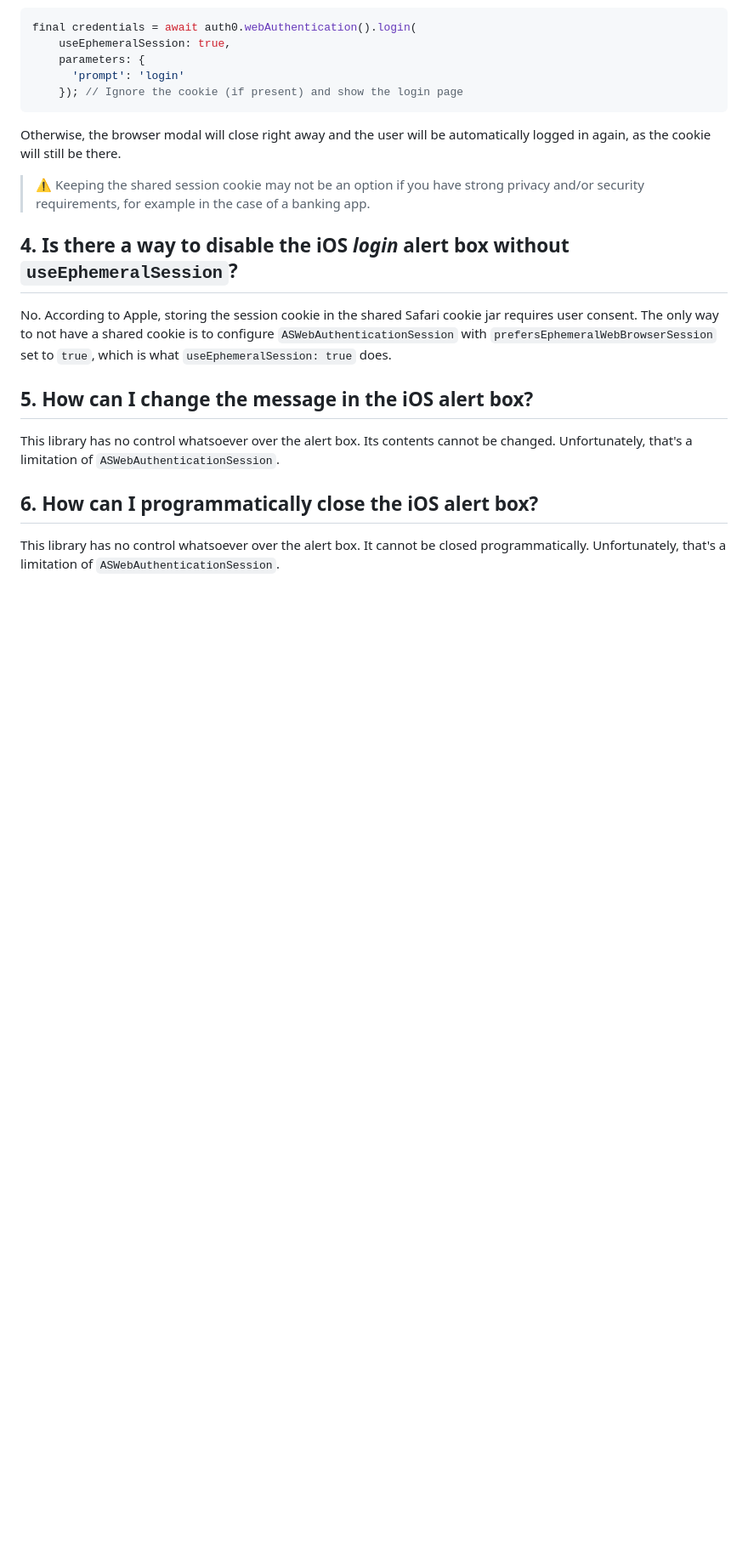
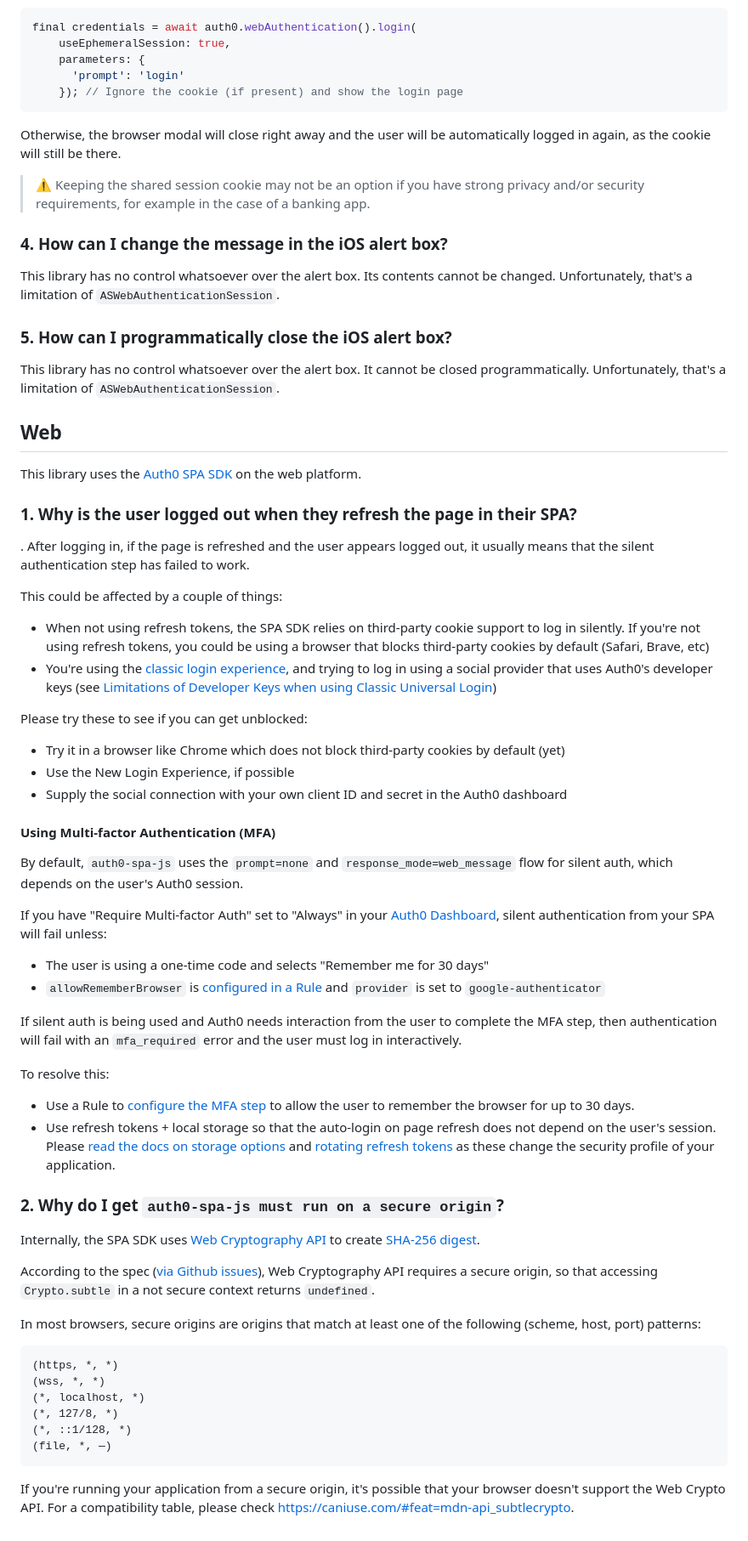
Before and after one commit to auth0/auth0-flutter, a Markdown page: auth0_flutter/FAQ.md, the part around the change printed below. Shown: that part at 85% size. Rendered like a GitHub page; blank space fills up the shorter version.

````diff
--- a/auth0_flutter/FAQ.md
+++ b/auth0_flutter/FAQ.md
@@ -145,14 +147,64 @@ Otherwise, the browser modal will close right away and the user will be automati
 
 > ⚠️ Keeping the shared session cookie may not be an option if you have strong privacy and/or security requirements, for example in the case of a banking app.
 
-## 4. Is there a way to disable the iOS _login_ alert box without `useEphemeralSession`?
-
-No. According to Apple, storing the session cookie in the shared Safari cookie jar requires user consent. The only way to not have a shared cookie is to configure `ASWebAuthenticationSession` with `prefersEphemeralWebBrowserSession` set to `true`, which is what `useEphemeralSession: true` does.
-
-## 5. How can I change the message in the iOS alert box?
+### 4. How can I change the message in the iOS alert box?
 
 This library has no control whatsoever over the alert box. Its contents cannot be changed. Unfortunately, that's a limitation of `ASWebAuthenticationSession`.
 
-## 6. How can I programmatically close the iOS alert box?
+### 5. How can I programmatically close the iOS alert box?
 
 This library has no control whatsoever over the alert box. It cannot be closed programmatically. Unfortunately, that's a limitation of `ASWebAuthenticationSession`.
+
+## Web
+
+This library uses the [Auth0 SPA SDK](https://github.com/auth0/auth0-spa-js) on the web platform.
+
+### 1. Why is the user logged out when they refresh the page in their SPA?
+.
+After logging in, if the page is refreshed and the user appears logged out, it usually means that the silent authentication step has failed to work.
+
+This could be affected by a couple of things:
+
+- When not using refresh tokens, the SPA SDK relies on third-party cookie support to log in silently. If you're not using refresh tokens, you could be using a browser that blocks third-party cookies by default (Safari, Brave, etc)
+- You're using the [classic login experience](https://auth0.com/docs/authenticate/login/auth0-universal-login/classic-experience), and trying to log in using a social provider that uses Auth0's developer keys (see [Limitations of Developer Keys when using Classic Universal Login](https://auth0.com/docs/authenticate/identity-providers/social-identity-providers/devkeys#limitations-of-developer-keys-when-using-universal-login))
+
+Please try these to see if you can get unblocked:
+
+- Try it in a browser like Chrome which does not block third-party cookies by default (yet)
+- Use the New Login Experience, if possible
+- Supply the social connection with your own client ID and secret in the Auth0 dashboard
+
+#### Using Multi-factor Authentication (MFA)
+
+By default, `auth0-spa-js` uses the `prompt=none` and `response_mode=web_message` flow for silent auth, which depends on the user's Auth0 session.
+
+If you have "Require Multi-factor Auth" set to "Always" in your [Auth0 Dashboard](https://manage.auth0.com/#/security/mfa), silent authentication from your SPA will fail unless:
+
+- The user is using a one-time code and selects "Remember me for 30 days"
+- `allowRememberBrowser` is [configured in a Rule](https://auth0.com/docs/secure/multi-factor-authentication/customize-mfa#change-authentication-request-frequency) and `provider` is set to `google-authenticator`
+
+If silent auth is being used and Auth0 needs interaction from the user to complete the MFA step, then authentication will fail with an `mfa_required` error and the user must log in interactively.
+
+To resolve this:
+
+- Use a Rule to [configure the MFA step](https://auth0.com/docs/secure/multi-factor-authentication/customize-mfa#change-authentication-request-frequency) to allow the user to remember the browser for up to 30 days.
+- Use refresh tokens + local storage so that the auto-login on page refresh does not depend on the user's session. Please [read the docs on storage options](https://auth0.com/docs/libraries/auth0-single-page-app-sdk#change-storage-options) and [rotating refresh tokens](https://auth0.com/docs/libraries/auth0-single-page-app-sdk#use-rotating-refresh-tokens) as these change the security profile of your application.
+
+### 2. Why do I get `auth0-spa-js must run on a secure origin`?
+
+Internally, the SPA SDK uses [Web Cryptography API](https://developer.mozilla.org/en-US/docs/Web/API/Web_Crypto_API) to create [SHA-256 digest](https://developer.mozilla.org/en-US/docs/Web/API/SubtleCrypto/digest).
+
+According to the spec ([via Github issues](https://github.com/w3c/webcrypto/issues/28)), Web Cryptography API requires a secure origin, so that accessing `Crypto.subtle` in a not secure context returns `undefined`.
+
+In most browsers, secure origins are origins that match at least one of the following (scheme, host, port) patterns:
+
+```
+(https, *, *)
+(wss, *, *)
+(*, localhost, *)
+(*, 127/8, *)
+(*, ::1/128, *)
+(file, *, —)
+```
+
+If you're running your application from a secure origin, it's possible that your browser doesn't support the Web Crypto API. For a compatibility table, please check https://caniuse.com/#feat=mdn-api_subtlecrypto.
````
Also changed, not shown: other parts of auth0_flutter/FAQ.md (+35 -33 lines).
